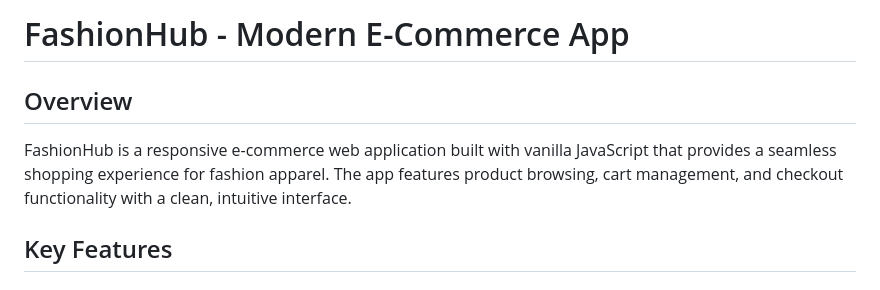
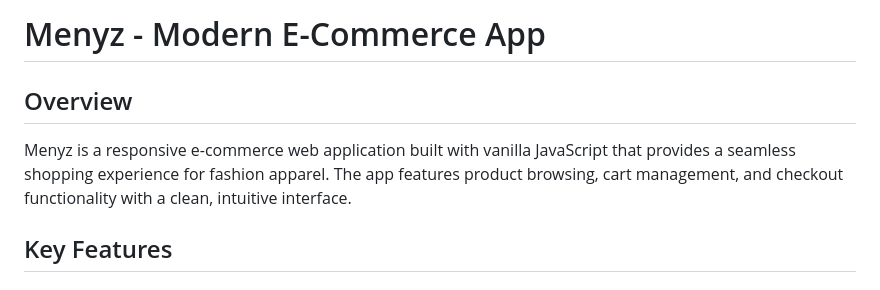
Before and after one commit to greamses/products, a Markdown page: readme.md, the part around the change. GitHub-like rendering.

```diff
--- a/readme.md
+++ b/readme.md
@@ -1,7 +1,7 @@
-# FashionHub - Modern E-Commerce App
+# Menyz - Modern E-Commerce App
 
 ## Overview
-FashionHub is a responsive e-commerce web application built with vanilla JavaScript that provides a seamless shopping experience for fashion apparel. The app features product browsing, cart management, and checkout functionality with a clean, intuitive interface.
+Menyz is a responsive e-commerce web application built with vanilla JavaScript that provides a seamless shopping experience for fashion apparel. The app features product browsing, cart management, and checkout functionality with a clean, intuitive interface.
 
 ## Key Features
 
```
